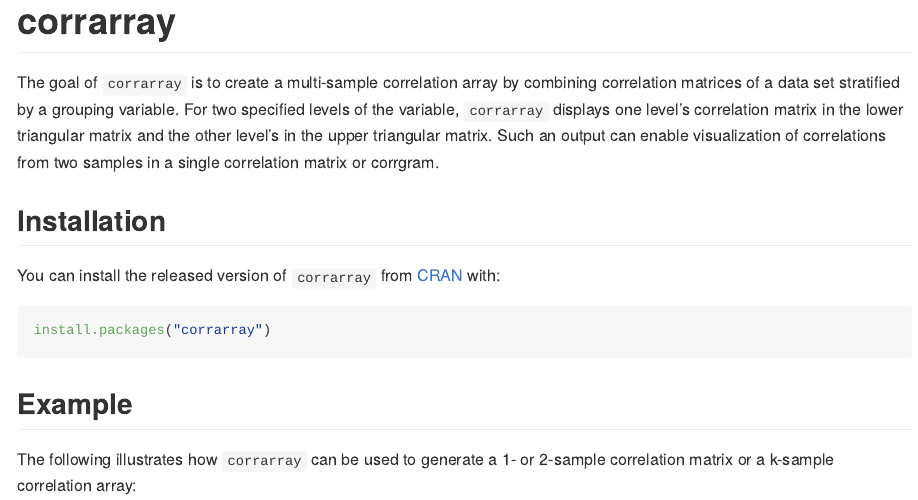
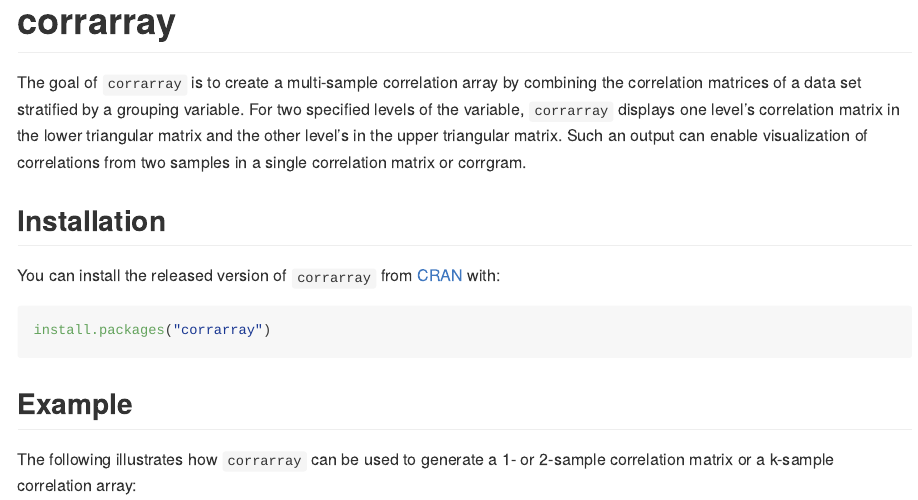
Before and after one commit to Medicine1/corrarray, an R Markdown document (README.Rmd): the page in a window 1100 px wide, from its top. The pictures show the output file README.md that the author committed with the source, drawn offline in the style of GitHub; badge pictures from the web are left out.

Commit message:
Revised description.

```diff
--- a/README.Rmd
+++ b/README.Rmd
@@ -20,7 +20,7 @@ knitr::opts_chunk$set(
 [![AppVeyor build status](https://ci.appveyor.com/api/projects/status/github/Medicine1/corrarray?branch=master&svg=true)](https://ci.appveyor.com/project/Medicine1/corrarray)
 <!-- badges: end -->
 
-The goal of `corrarray` is to create a multi-sample correlation array by combining correlation matrices of a data set stratified by a grouping variable. For two specified levels of the variable, `corrarray` displays one level's correlation matrix in the lower triangular matrix and the other level's in the upper triangular matrix. Such an output can enable visualization of correlations from two samples in a single correlation matrix or corrgram.
+The goal of `corrarray` is to create a multi-sample correlation array by combining the correlation matrices of a data set stratified by a grouping variable. For two specified levels of the variable, `corrarray` displays one level's correlation matrix in the lower triangular matrix and the other level's in the upper triangular matrix. Such an output can enable visualization of correlations from two samples in a single correlation matrix or corrgram.
 
 ## Installation
 
```
Also changed, not shown: README.md.
